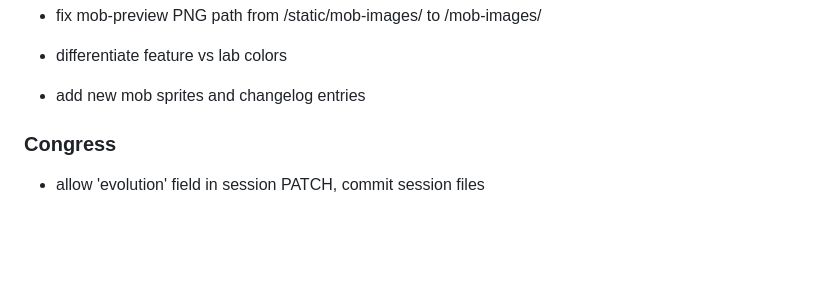
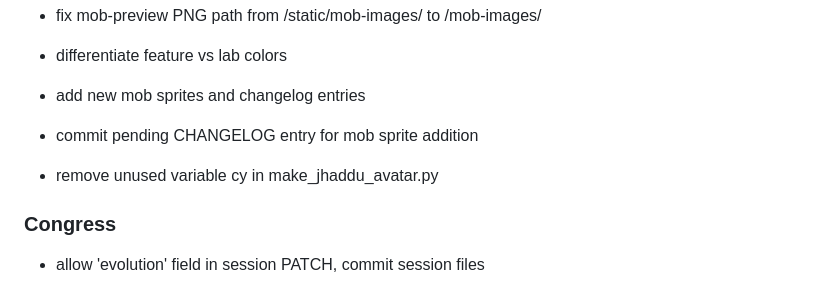
Before and after one commit to bigclungus/clung.us, a Markdown page: CHANGELOG.md, the part around the change. Drawn GitHub-style; blank space fills up the shorter version.

Commit message:
chore: update CHANGELOG with pending simplify entries
Co-Authored-By: Claude Sonnet 4.6 <noreply@anthropic.com>

```diff
--- a/CHANGELOG.md
+++ b/CHANGELOG.md
@@ -559,6 +559,10 @@
 
 - add new mob sprites and changelog entries
 
+- commit pending CHANGELOG entry for mob sprite addition
+
+- remove unused variable cy in make_jhaddu_avatar.py
+
 
 ### Congress
 - allow 'evolution' field in session PATCH, commit session files
```
